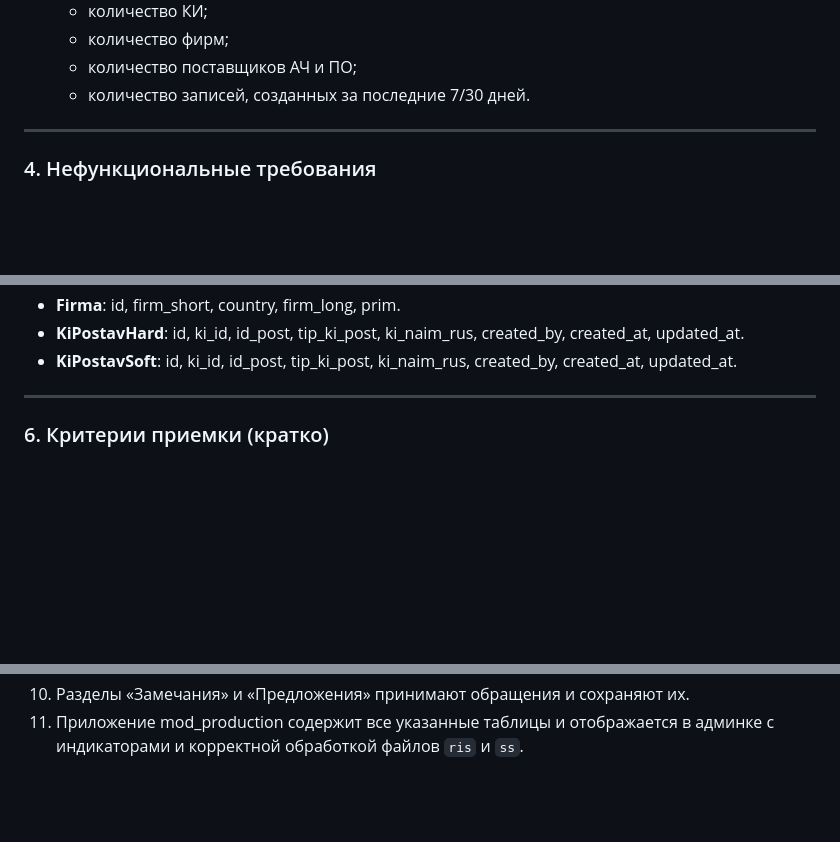
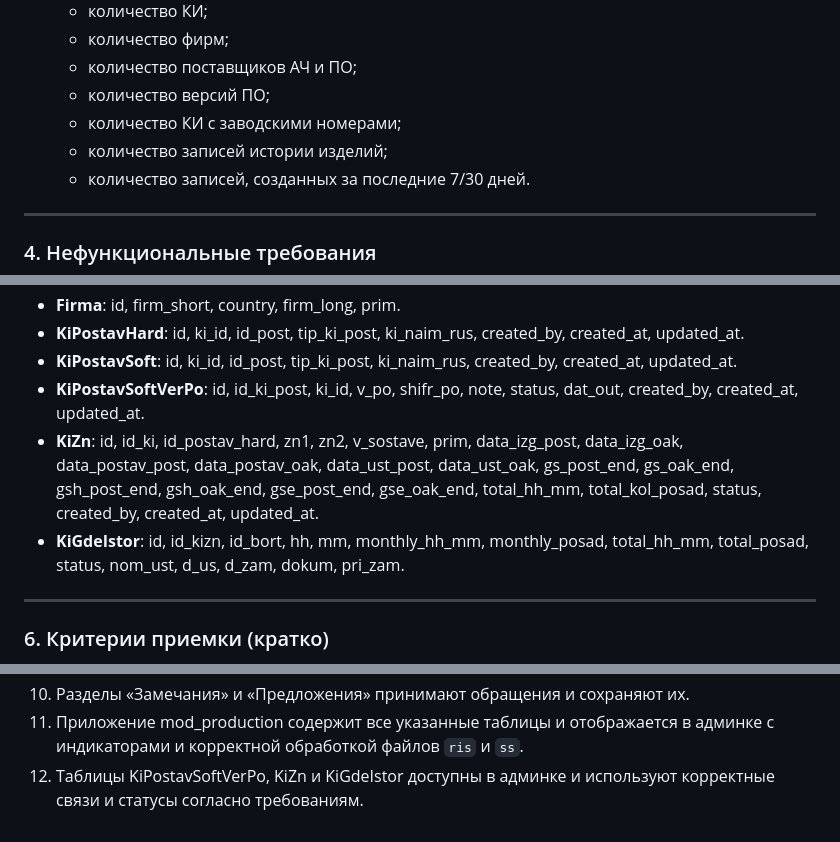
Before and after one commit to romdomdom22882/Distance_AviaMechLab, a Markdown page: TECHNICAL_SPECIFICATION.md, 3 parts joined by grey strips. GitHub-like rendering; blank space fills up the shorter version.

```diff
--- a/TECHNICAL_SPECIFICATION.md
+++ b/TECHNICAL_SPECIFICATION.md
@@ -224,6 +282,9 @@
    - количество КИ;
    - количество фирм;
    - количество поставщиков АЧ и ПО;
+   - количество версий ПО;
+   - количество КИ с заводскими номерами;
+   - количество записей истории изделий;
    - количество записей, созданных за последние 7/30 дней.
 
 ---
@@ -260,6 +321,16 @@
   created_by, created_at, updated_at.
 - **KiPostavSoft**: id, ki_id, id_post, tip_ki_post, ki_naim_rus,
   created_by, created_at, updated_at.
+- **KiPostavSoftVerPo**: id, id_ki_post, ki_id, v_po, shifr_po, note,
+  status, dat_out, created_by, created_at, updated_at.
+- **KiZn**: id, id_ki, id_postav_hard, zn1, zn2, v_sostave, prim,
+  data_izg_post, data_izg_oak, data_postav_post, data_postav_oak,
+  data_ust_post, data_ust_oak, gs_post_end, gs_oak_end, gsh_post_end,
+  gsh_oak_end, gse_post_end, gse_oak_end, total_hh_mm, total_kol_posad,
+  status, created_by, created_at, updated_at.
+- **KiGdeIstor**: id, id_kizn, id_bort, hh, mm, monthly_hh_mm,
+  monthly_posad, total_hh_mm, total_posad, status, nom_ust, d_us, d_zam,
+  dokum, pri_zam.
 
 ---
 
@@ -282,3 +353,5 @@
 10. Разделы «Замечания» и «Предложения» принимают обращения и сохраняют их.
 11. Приложение mod_production содержит все указанные таблицы и отображается
     в админке с индикаторами и корректной обработкой файлов `ris` и `ss`.
+12. Таблицы KiPostavSoftVerPo, KiZn и KiGdeIstor доступны в админке и
+    используют корректные связи и статусы согласно требованиям.
```
Also changed, not shown: other parts of TECHNICAL_SPECIFICATION.md (+59 -1 lines).
